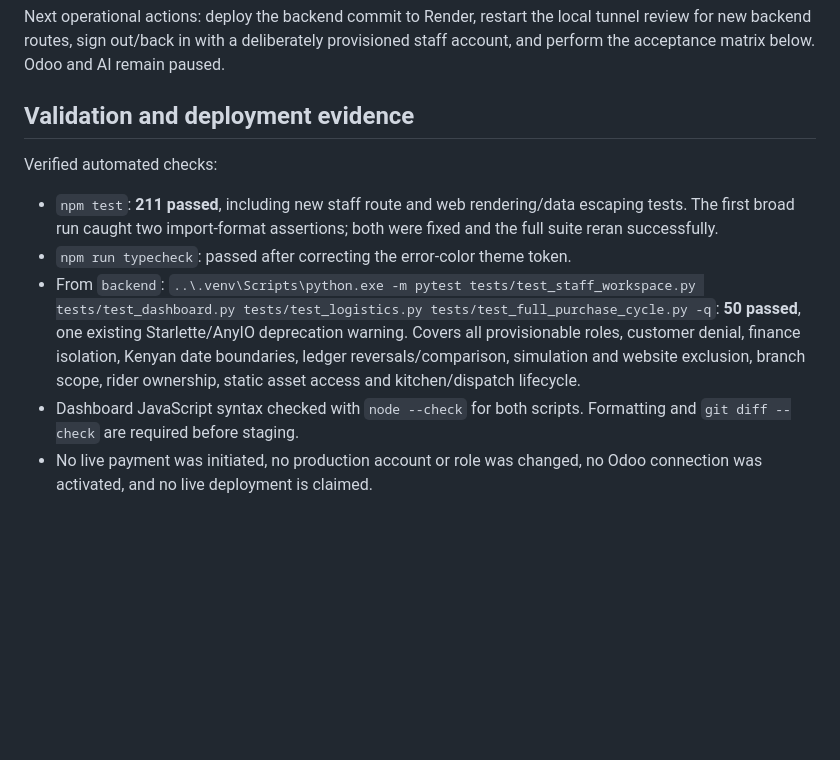
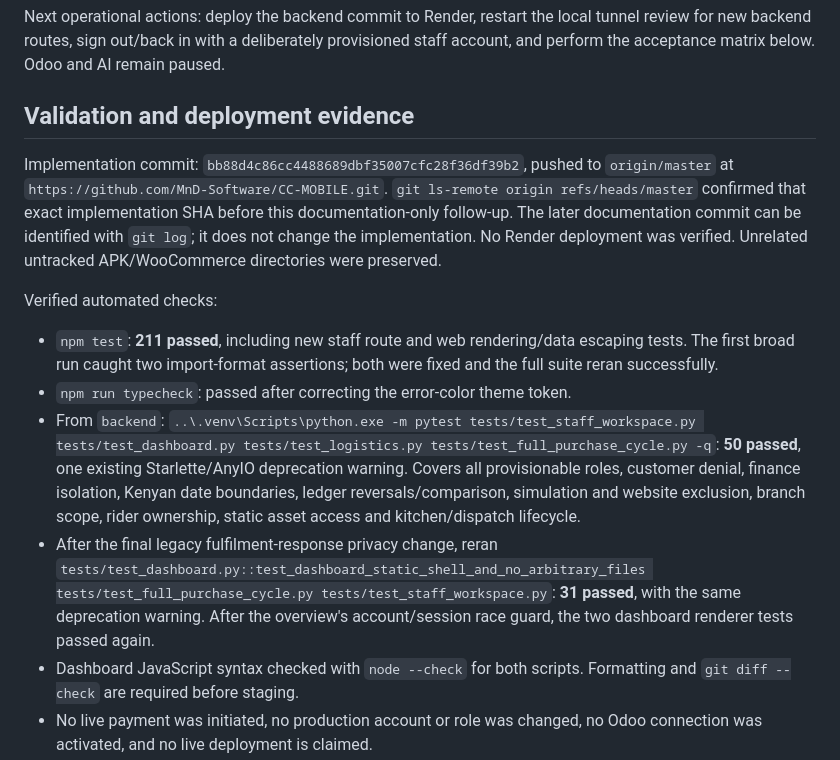
Before and after one commit to MnD-Software/CC-MOBILE, a Markdown page: docs/ECOSYSTEM_HANDOFF_2026-11-12.md, the part around one of its changes. Rendered like a GitHub page; blank space fills up the shorter version.

Commit message:
Record ecosystem verification and GitHub handoff evidence

```diff
--- a/docs/ECOSYSTEM_HANDOFF_2026-11-12.md
+++ b/docs/ECOSYSTEM_HANDOFF_2026-11-12.md
@@ -79,11 +79,14 @@ Next operational actions: deploy the backend commit to Render, restart the local
 
 ## Validation and deployment evidence
 
+Implementation commit: `bb88d4c86cc4488689dbf35007cfc28f36df39b2`, pushed to `origin/master` at `https://github.com/MnD-Software/CC-MOBILE.git`. `git ls-remote origin refs/heads/master` confirmed that exact implementation SHA before this documentation-only follow-up. The later documentation commit can be identified with `git log`; it does not change the implementation. No Render deployment was verified. Unrelated untracked APK/WooCommerce directories were preserved.
+
 Verified automated checks:
 
 - `npm test`: **211 passed**, including new staff route and web rendering/data escaping tests. The first broad run caught two import-format assertions; both were fixed and the full suite reran successfully.
 - `npm run typecheck`: passed after correcting the error-color theme token.
 - From `backend`: `..\.venv\Scripts\python.exe -m pytest tests/test_staff_workspace.py tests/test_dashboard.py tests/test_logistics.py tests/test_full_purchase_cycle.py -q`: **50 passed**, one existing Starlette/AnyIO deprecation warning. Covers all provisionable roles, customer denial, finance isolation, Kenyan date boundaries, ledger reversals/comparison, simulation and website exclusion, branch scope, rider ownership, static asset access and kitchen/dispatch lifecycle.
+- After the final legacy fulfilment-response privacy change, reran `tests/test_dashboard.py::test_dashboard_static_shell_and_no_arbitrary_files tests/test_full_purchase_cycle.py tests/test_staff_workspace.py`: **31 passed**, with the same deprecation warning. After the overview's account/session race guard, the two dashboard renderer tests passed again.
 - Dashboard JavaScript syntax checked with `node --check` for both scripts. Formatting and `git diff --check` are required before staging.
 - No live payment was initiated, no production account or role was changed, no Odoo connection was activated, and no live deployment is claimed.
 - Browser visual QA unavailable: this session has no Node REPL JavaScript tool for the prescribed browser runtime. Dashboard renderer tests are not screenshots or native phone verification. Do not bypass the previous preview-launch approval rejection from the earlier shopping task.
```
Also changed, not shown: other parts of docs/ECOSYSTEM_HANDOFF_2026-11-12.md (+1 -1 lines).
